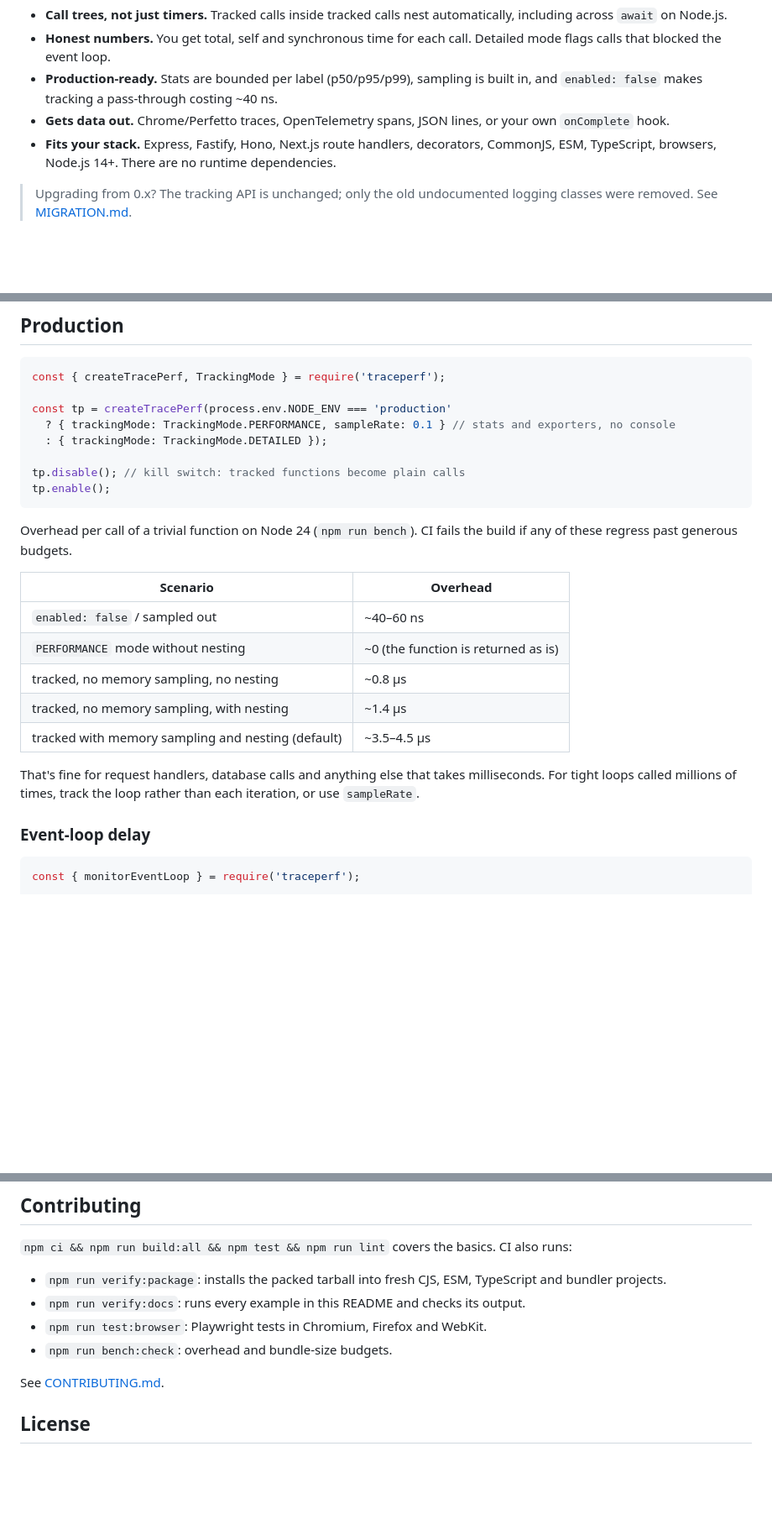
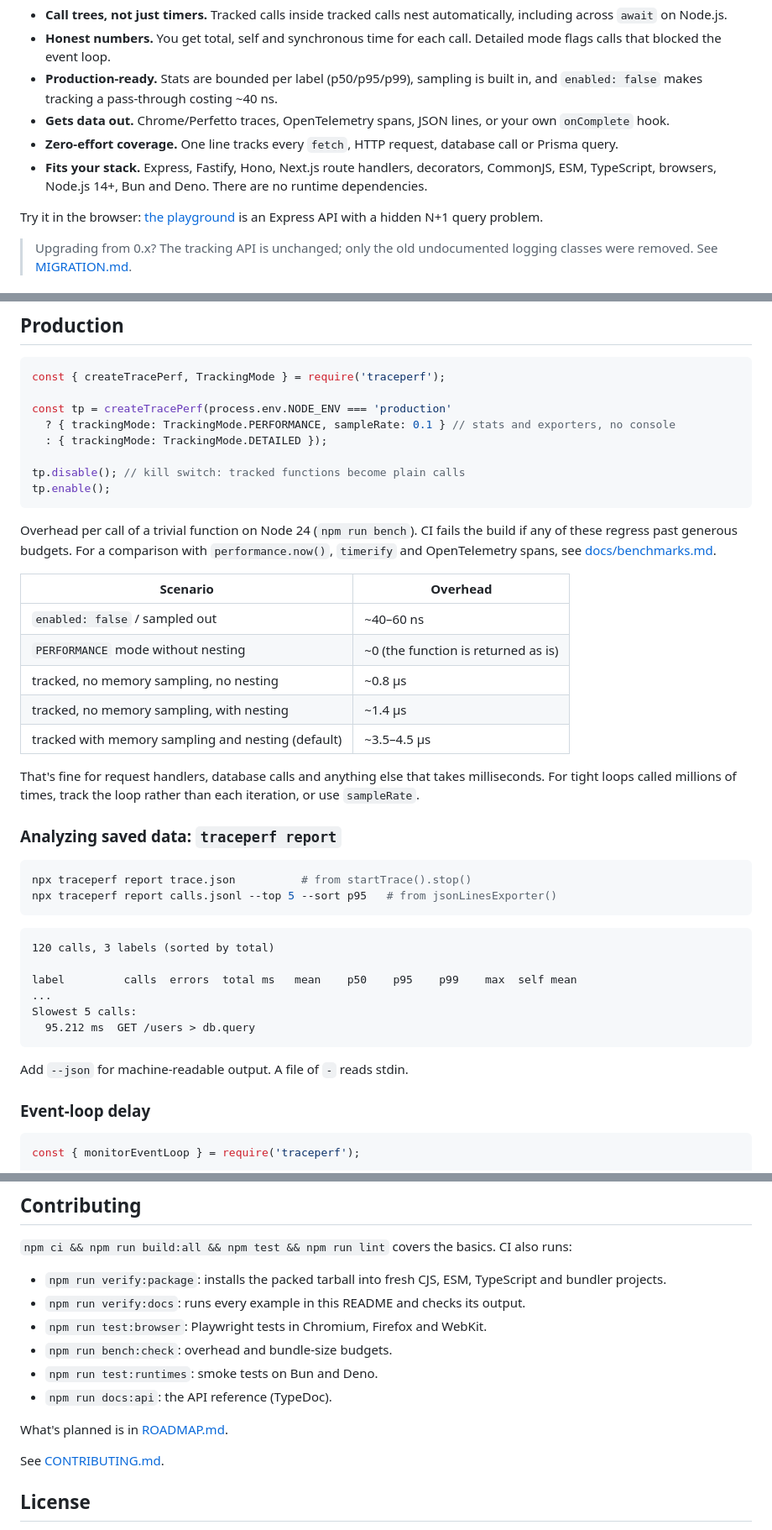
Before and after one commit to thelastbackspace/traceperf, a Markdown page: README.md, 3 parts joined by grey strips. Shown at 84% size. Drawn GitHub-style; blank space fills up the shorter version.

````diff
--- a/README.md
+++ b/README.md
@@ -9,7 +11,10 @@
 - **Honest numbers.** You get total, self and synchronous time for each call. Detailed mode flags calls that blocked the event loop.
 - **Production-ready.** Stats are bounded per label (p50/p95/p99), sampling is built in, and `enabled: false` makes tracking a pass-through costing ~40 ns.
 - **Gets data out.** Chrome/Perfetto traces, OpenTelemetry spans, JSON lines, or your own `onComplete` hook.
-- **Fits your stack.** Express, Fastify, Hono, Next.js route handlers, decorators, CommonJS, ESM, TypeScript, browsers, Node.js 14+. There are no runtime dependencies.
+- **Zero-effort coverage.** One line tracks every `fetch`, HTTP request, database call or Prisma query.
+- **Fits your stack.** Express, Fastify, Hono, Next.js route handlers, decorators, CommonJS, ESM, TypeScript, browsers, Node.js 14+, Bun and Deno. There are no runtime dependencies.
+
+Try it in the browser: [the playground](examples/playground) is an Express API with a hidden N+1 query problem.
 
 > Upgrading from 0.x? The tracking API is unchanged; only the old undocumented logging classes were removed. See [MIGRATION.md](MIGRATION.md).
 
@@ -337,7 +383,7 @@ tp.disable(); // kill switch: tracked functions become plain calls
 tp.enable();
 ```
 
-Overhead per call of a trivial function on Node 24 (`npm run bench`). CI fails the build if any of these regress past generous budgets.
+Overhead per call of a trivial function on Node 24 (`npm run bench`). CI fails the build if any of these regress past generous budgets. For a comparison with `performance.now()`, `timerify` and OpenTelemetry spans, see [docs/benchmarks.md](docs/benchmarks.md).
 
 | Scenario | Overhead |
 |---|---|
@@ -348,6 +394,24 @@ Overhead per call of a trivial function on Node 24 (`npm run bench`). CI fails t
 | tracked with memory sampling and nesting (default) | ~3.5–4.5 µs |
 
 That's fine for request handlers, database calls and anything else that takes milliseconds. For tight loops called millions of times, track the loop rather than each iteration, or use `sampleRate`.
+
+### Analyzing saved data: `traceperf report`
+
+```bash
+npx traceperf report trace.json          # from startTrace().stop()
+npx traceperf report calls.jsonl --top 5 --sort p95   # from jsonLinesExporter()
+```
+
+```
+120 calls, 3 labels (sorted by total)
+
+label         calls  errors  total ms   mean    p50    p95    p99    max  self mean
+...
+Slowest 5 calls:
+  95.212 ms  GET /users > db.query
+```
+
+Add `--json` for machine-readable output. A file of `-` reads stdin.
 
 ### Event-loop delay
 
@@ -439,6 +505,10 @@ Use a sampling profiler (clinic.js, `--cpu-prof`) when you don't know where to l
 - `npm run verify:docs`: runs every example in this README and checks its output.
 - `npm run test:browser`: Playwright tests in Chromium, Firefox and WebKit.
 - `npm run bench:check`: overhead and bundle-size budgets.
+- `npm run test:runtimes`: smoke tests on Bun and Deno.
+- `npm run docs:api`: the API reference (TypeDoc).
+
+What's planned is in [ROADMAP.md](ROADMAP.md).
 
 See [CONTRIBUTING.md](CONTRIBUTING.md).
 
````
Also changed, not shown: other parts of README.md (+47 -2 lines), CHANGELOG.md (+24 -0 lines).
